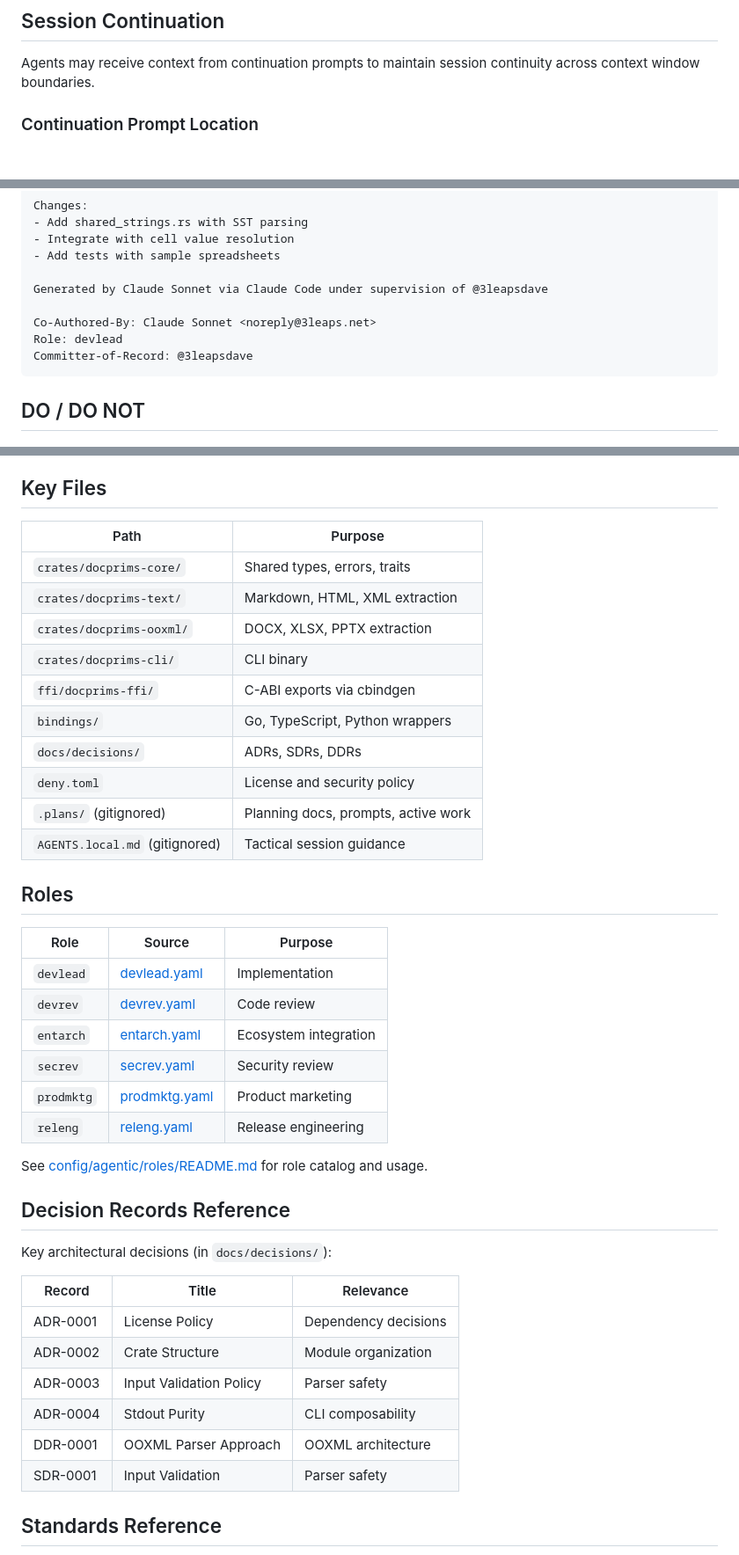
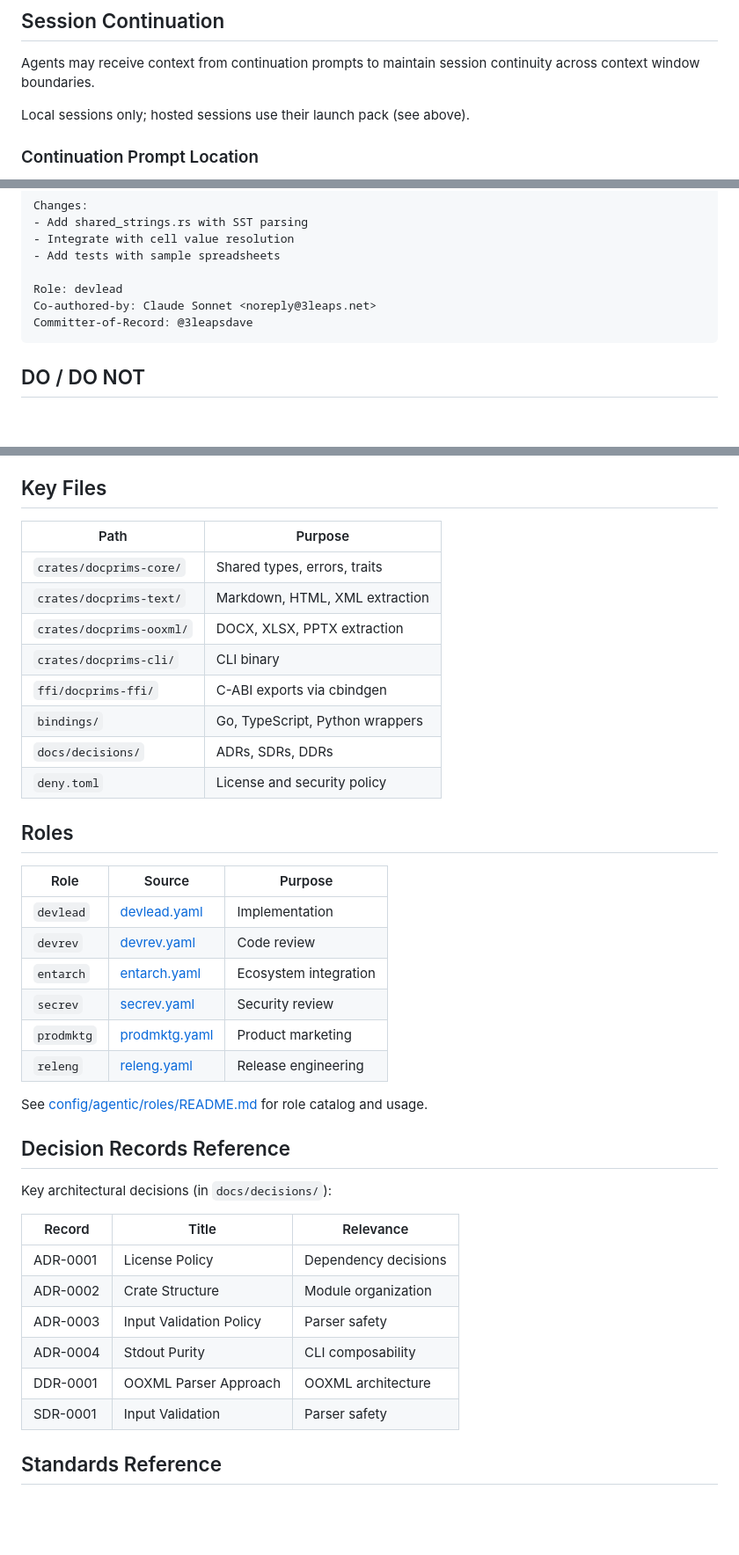
Before and after one commit to 3leaps/docprims, a Markdown page: AGENTS.md, 3 parts joined by grey strips. Shown at 88% size. GitHub-like rendering; blank space fills up the shorter version.

````diff
--- a/AGENTS.md
+++ b/AGENTS.md
@@ -69,6 +96,8 @@ See [agent-identity standard](https://crucible.3leaps.dev/repository/agent-ident
 
 Agents may receive context from continuation prompts to maintain session continuity across context window boundaries.
 
+Local sessions only; hosted sessions use their launch pack (see above).
+
 ### Continuation Prompt Location
 
 This repository does not use committed continuation prompts. The `.plans/` directory
@@ -151,10 +187,8 @@ Changes:
 - Integrate with cell value resolution
 - Add tests with sample spreadsheets
 
-Generated by Claude Sonnet via Claude Code under supervision of @3leapsdave
-
-Co-Authored-By: Claude Sonnet <noreply@3leaps.net>
 Role: devlead
+Co-authored-by: Claude Sonnet <noreply@3leaps.net>
 Committer-of-Record: @3leapsdave
 ```
 
@@ -215,29 +251,27 @@ All parser code must:
 
 ## Key Files
 
-| Path                          | Purpose                           |
-| ----------------------------- | --------------------------------- |
-| `crates/docprims-core/`       | Shared types, errors, traits      |
-| `crates/docprims-text/`       | Markdown, HTML, XML extraction    |
-| `crates/docprims-ooxml/`      | DOCX, XLSX, PPTX extraction       |
-| `crates/docprims-cli/`        | CLI binary                        |
-| `ffi/docprims-ffi/`           | C-ABI exports via cbindgen        |
-| `bindings/`                   | Go, TypeScript, Python wrappers   |
-| `docs/decisions/`             | ADRs, SDRs, DDRs                  |
-| `deny.toml`                   | License and security policy       |
-| `.plans/` (gitignored)        | Planning docs, prompts, active work |
-| `AGENTS.local.md` (gitignored)| Tactical session guidance         |
+| Path                     | Purpose                         |
+| ------------------------ | ------------------------------- |
+| `crates/docprims-core/`  | Shared types, errors, traits    |
+| `crates/docprims-text/`  | Markdown, HTML, XML extraction  |
+| `crates/docprims-ooxml/` | DOCX, XLSX, PPTX extraction     |
+| `crates/docprims-cli/`   | CLI binary                      |
+| `ffi/docprims-ffi/`      | C-ABI exports via cbindgen      |
+| `bindings/`              | Go, TypeScript, Python wrappers |
+| `docs/decisions/`        | ADRs, SDRs, DDRs                |
+| `deny.toml`              | License and security policy     |
 
 ## Roles
 
-| Role       | Source                                         | Purpose                    |
-| ---------- | ---------------------------------------------- | -------------------------- |
-| `devlead`  | [devlead.yaml](config/agentic/roles/devlead.yaml)   | Implementation             |
-| `devrev`   | [devrev.yaml](config/agentic/roles/devrev.yaml)     | Code review                |
-| `entarch`  | [entarch.yaml](config/agentic/roles/entarch.yaml)   | Ecosystem integration      |
-| `secrev`   | [secrev.yaml](config/agentic/roles/secrev.yaml)     | Security review            |
-| `prodmktg` | [prodmktg.yaml](config/agentic/roles/prodmktg.yaml) | Product marketing          |
-| `releng`   | [releng.yaml](config/agentic/roles/releng.yaml)     | Release engineering        |
+| Role       | Source                                              | Purpose               |
+| ---------- | --------------------------------------------------- | --------------------- |
+| `devlead`  | [devlead.yaml](config/agentic/roles/devlead.yaml)   | Implementation        |
+| `devrev`   | [devrev.yaml](config/agentic/roles/devrev.yaml)     | Code review           |
+| `entarch`  | [entarch.yaml](config/agentic/roles/entarch.yaml)   | Ecosystem integration |
+| `secrev`   | [secrev.yaml](config/agentic/roles/secrev.yaml)     | Security review       |
+| `prodmktg` | [prodmktg.yaml](config/agentic/roles/prodmktg.yaml) | Product marketing     |
+| `releng`   | [releng.yaml](config/agentic/roles/releng.yaml)     | Release engineering   |
 
 See [config/agentic/roles/README.md](config/agentic/roles/README.md) for role catalog and usage.
 
@@ -245,14 +279,14 @@ See [config/agentic/roles/README.md](config/agentic/roles/README.md) for role ca
 
 Key architectural decisions (in `docs/decisions/`):
 
-| Record   | Title                    | Relevance            |
-| -------- | ------------------------ | -------------------- |
-| ADR-0001 | License Policy           | Dependency decisions |
-| ADR-0002 | Crate Structure          | Module organization  |
-| ADR-0003 | Input Validation Policy  | Parser safety        |
-| ADR-0004 | Stdout Purity            | CLI composability    |
-| DDR-0001 | OOXML Parser Approach    | OOXML architecture   |
-| SDR-0001 | Input Validation         | Parser safety        |
+| Record   | Title                   | Relevance            |
+| -------- | ----------------------- | -------------------- |
+| ADR-0001 | License Policy          | Dependency decisions |
+| ADR-0002 | Crate Structure         | Module organization  |
+| ADR-0003 | Input Validation Policy | Parser safety        |
+| ADR-0004 | Stdout Purity           | CLI composability    |
+| DDR-0001 | OOXML Parser Approach   | OOXML architecture   |
+| SDR-0001 | Input Validation        | Parser safety        |
 
 ## Standards Reference
 
````
Also changed, not shown: other parts of AGENTS.md (+45 -9 lines).
